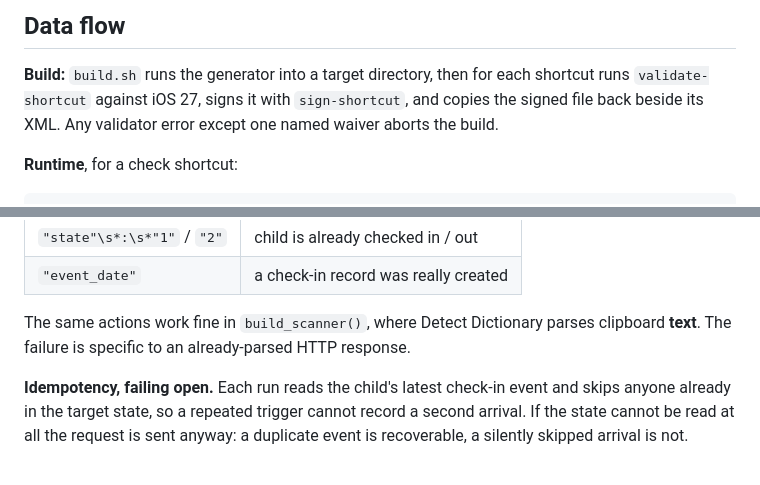
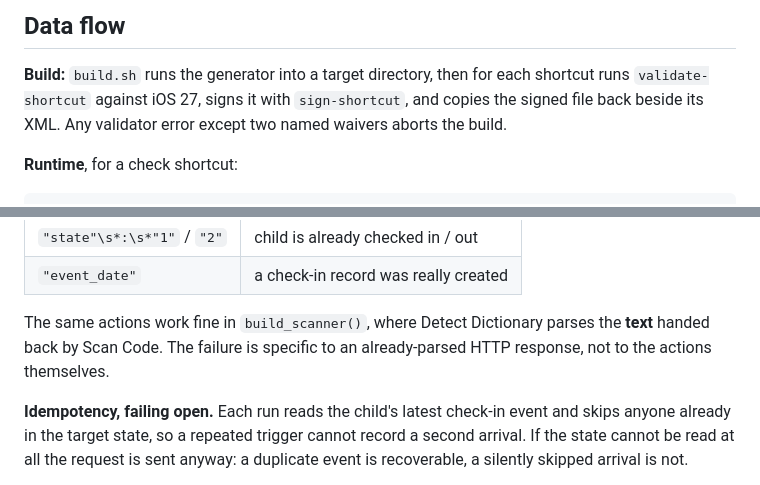
Before and after one commit to steverice/brightwheel-checkin, a Markdown page: ARCHITECTURE.md, 2 parts joined by grey strips. Rendered like a GitHub page.

Commit message:
📝 docs: correct three references stale after the Scan Code change
`build.sh` now waives two validator rules rather than one, and `build_scanner()` parses the text handed back by Scan Code rather than clipboard contents.

```diff
--- a/ARCHITECTURE.md
+++ b/ARCHITECTURE.md
@@ -49,8 +49,8 @@ Inside `build_shortcuts.py`:
 
 **Build:** `build.sh` runs the generator into a target directory, then for each
 shortcut runs `validate-shortcut` against iOS 27, signs it with `sign-shortcut`,
-and copies the signed file back beside its XML. Any validator error except one
-named waiver aborts the build.
+and copies the signed file back beside its XML. Any validator error except two
+named waivers aborts the build.
 
 **Runtime**, for a check shortcut:
 
@@ -84,7 +84,8 @@ also sidesteps empty strings satisfying "has any value".
 | `"event_date"` | a check-in record was really created |
 
 The same actions work fine in `build_scanner()`, where Detect Dictionary parses
-clipboard **text**. The failure is specific to an already-parsed HTTP response.
+the **text** handed back by Scan Code. The failure is specific to an
+already-parsed HTTP response, not to the actions themselves.
 
 **Idempotency, failing open.** Each run reads the child's latest check-in event
 and skips anyone already in the target state, so a repeated trigger cannot record
```
Also changed, not shown: README.md (+2 -2 lines).
